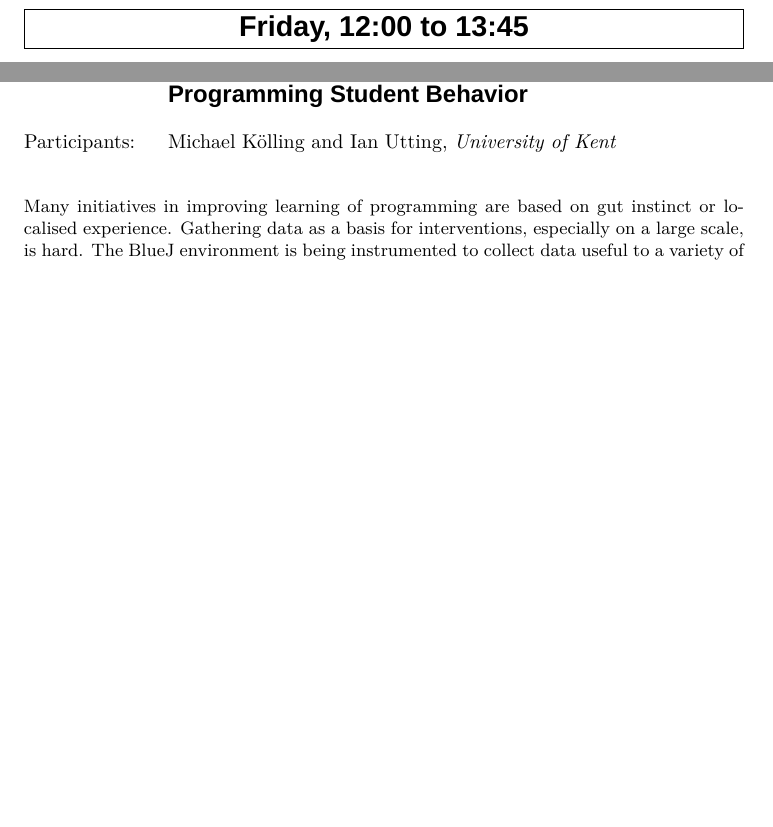
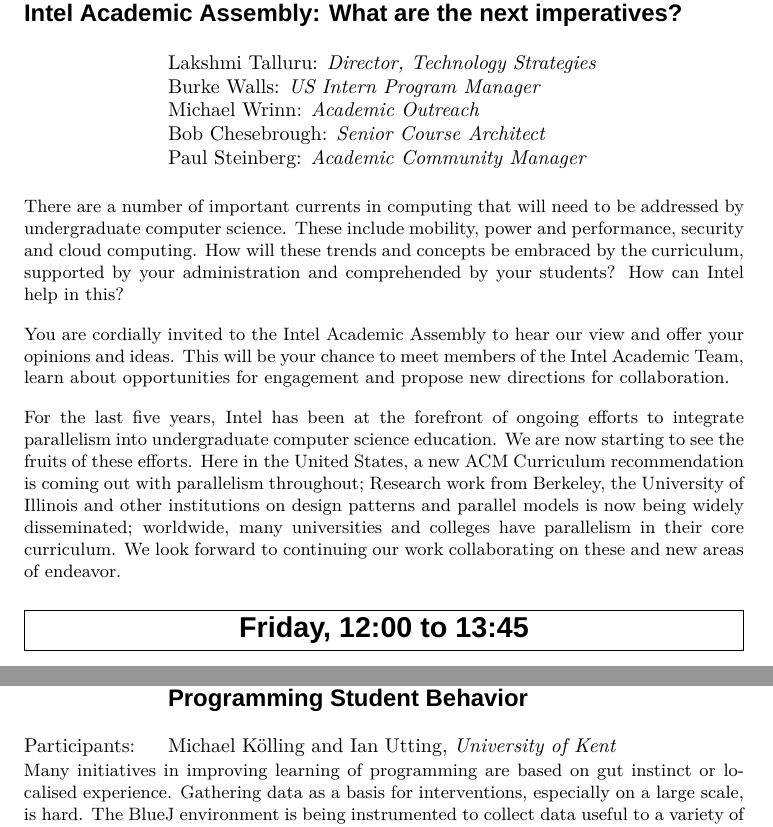
Before and after one commit to bnmnetp/sigcse2012, a LaTeX document (Program/program.tex, which reads Program/friday.tex): two parts of pages 53 and 54 of 90, joined at a grey line, cut at the place of the change, the shorter picture padded with empty space. Compiled offline with XeLaTeX; a missing font is replaced by an installed copy or a similar font.

Commit message:
Add Intel session information and move to new location to preserve 92 pages.
Signed-off-by: Brad Miller <bonelake@gmail.com>

```diff
--- a/Program/friday.tex
+++ b/Program/friday.tex
@@ -263,8 +257,26 @@
 & \multicolumn{2}{@{}p{3.75in}}{\raggedright Shvetha Soundararajan, Amine Chigani and Arthur James, \textit{Virginia Tech}} \\ \\
 \multicolumn{3}{@{}p{5in}}{\small In our quest to develop better software products, it is imperative that we strive to learn and understand the application of agile methods to the software development enterprise. Unfortunately, students have only limited exposure to the agile philosophy, principles and practices at the graduate and undergraduate levels of education. In an effort to address this concern, we offered an advanced graduate-level course entitled “Agile Software Engineering” in the Department of Computer Science at Virginia Tech. The primary objectives of the course were to introduce the values and principles and practices underlying the agile philosophy, and to do so in an atmosphere that encourages debate and critical thinking. This paper describes our experiences during the offering of that course.} \\ \\
 \end{longtable}
+\begin{longtable}[l]{@{}p{1in}@{}p{3in}@{}r}
+    {\sffamily\large\textbf{Supporter Session}} &
+    {\sffamily\large\textbf{Intel}} &
+    {\sffamily\large\textbf{305A}} \\
+    \multicolumn{3}{@{}p{5in}}{\raggedright\sffamily\large\textbf{Intel Academic Assembly: What are the next imperatives?}} \\ \\
+    & Lakshmi Talluru: \emph{Director, Technology Strategies}  \\
+    & Burke Walls: \emph{US Intern Program Manager}  \\
+    & Michael Wrinn: \emph{Academic Outreach}  \\
+    & Bob Chesebrough: \emph{Senior Course Architect} \\
+    & Paul Steinberg: \emph{Academic Community Manager} \\ \\
+    \multicolumn{3}{@{}p{5in}}{\small There are a number of important currents in computing that will need to be addressed by undergraduate computer science.  These include mobility, power and performance, security and cloud computing. How will these trends and concepts be embraced by the curriculum, supported by your administration and comprehended by your students?  How can Intel help in this?
 
+\vspace{1em}
+You are cordially invited to the Intel Academic Assembly to hear our view and offer your opinions and ideas. This will be your chance to meet members of the Intel Academic Team, learn about opportunities for engagement and propose new directions for collaboration.
 
+\vspace{1em}
+
+For the last five years, Intel has been at the forefront of ongoing efforts to integrate parallelism into undergraduate computer science education. We are now starting to see the fruits of these efforts.  Here in the United States, a new ACM Curriculum recommendation is coming out with parallelism throughout; Research work from Berkeley, the University of Illinois and other institutions on design patterns and parallel models is now being widely disseminated; worldwide, many universities and colleges have parallelism in their core curriculum. We look forward to continuing our work collaborating on these and new areas of endeavor.
+}
+\end{longtable}
 % \begin{longtable}[l]{@{}p{1in}@{}p{3in}@{}r}
 %     {\sffamily\large\textbf{Supporter Session}} &
 %     {\sffamily\large\textbf{TBA}} &
@@ -329,7 +341,7 @@
 %      \\[0.5em]
 % row 3
     Participants: &
-    \multicolumn{2}{@{}l}{\parbox{3.75in}{Michael Kölling and Ian Utting, \textit{University of Kent} }} \\[2em]
+    \multicolumn{2}{@{}l}{\parbox{3.75in}{Michael Kölling and Ian Utting, \textit{University of Kent} }} \\
 % row 4
     \multicolumn{3}{@{}p{5in}}{\small Many initiatives in improving learning of programming are based on gut instinct or localised experience. Gathering data as a basis for interventions, especially on a large scale, is hard. The BlueJ environment is being instrumented to collect data useful to a variety of educational programming researchers. BlueJ is ideally placed to collect such data: Users number in the millions, situated all over the world. This volume and diversity is unique in the history of such investigations and presents a significant opportunity for researchers. The data will be open to interested research groups, which will enable a wide variety of investigations that were previously impractical.
 This session presents work to date and solicits input from researchers about the design of the data collection.}
```
Also changed, not shown: Program/friday.tex (8 more changed lines).
